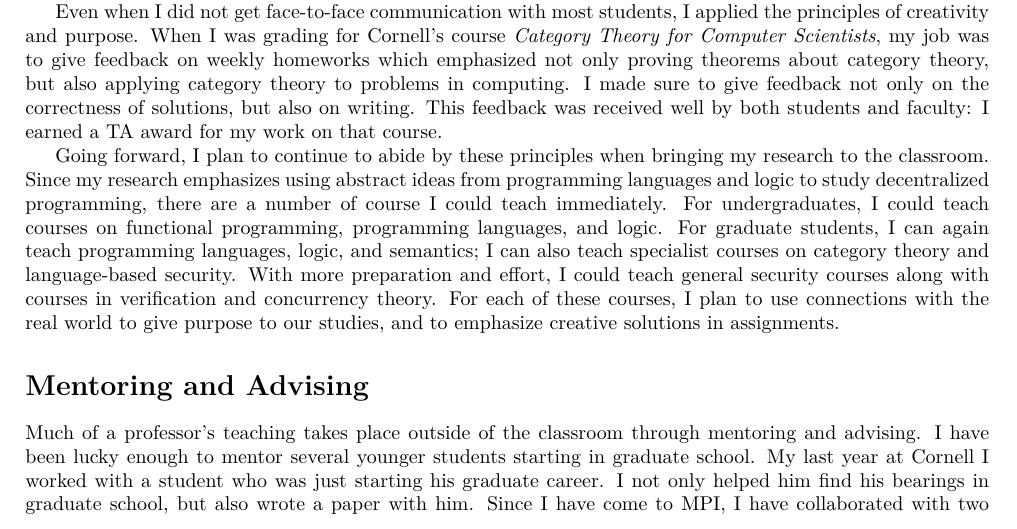
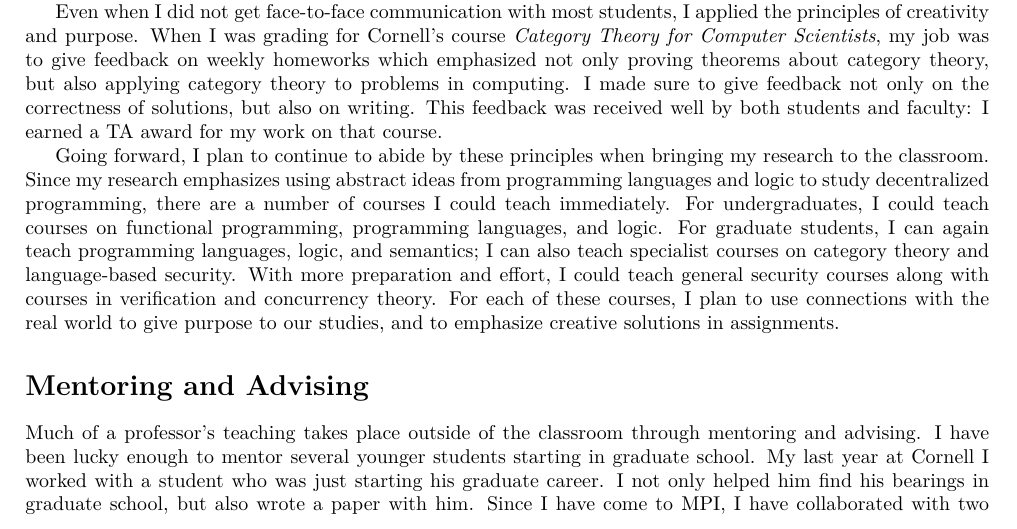
Before and after one commit to akhirsch/faculty-statements-2021, a LaTeX document (hirsch-teaching.tex): part of page 1 of 2, cut so that both start at the same text. Compiled offline with XeLaTeX.

Commit message:
Fixed a typo Deepak noticed.

```diff
--- a/hirsch-teaching.tex
+++ b/hirsch-teaching.tex
@@ -88,7 +88,7 @@ I made sure to give feedback not only on the correctness of solutions, but also
 This feedback was received well by both students and faculty: I earned a TA award for my work on that course.
 
 Going forward, I plan to continue to abide by these principles when bringing my research to the classroom.
-Since my research emphasizes using abstract ideas from programming languages and logic to study decentralized programming, there are a number of course I could teach immediately.
+Since my research emphasizes using abstract ideas from programming languages and logic to study decentralized programming, there are a number of courses I could teach immediately.
 For undergraduates, I could teach courses on functional programming, programming languages, and logic.
 For graduate students, I can again teach programming languages, logic, and semantics; I can also teach specialist courses on category theory and language-based security.
 With more preparation and effort, I could teach general security courses along with courses in verification and concurrency theory.
```
